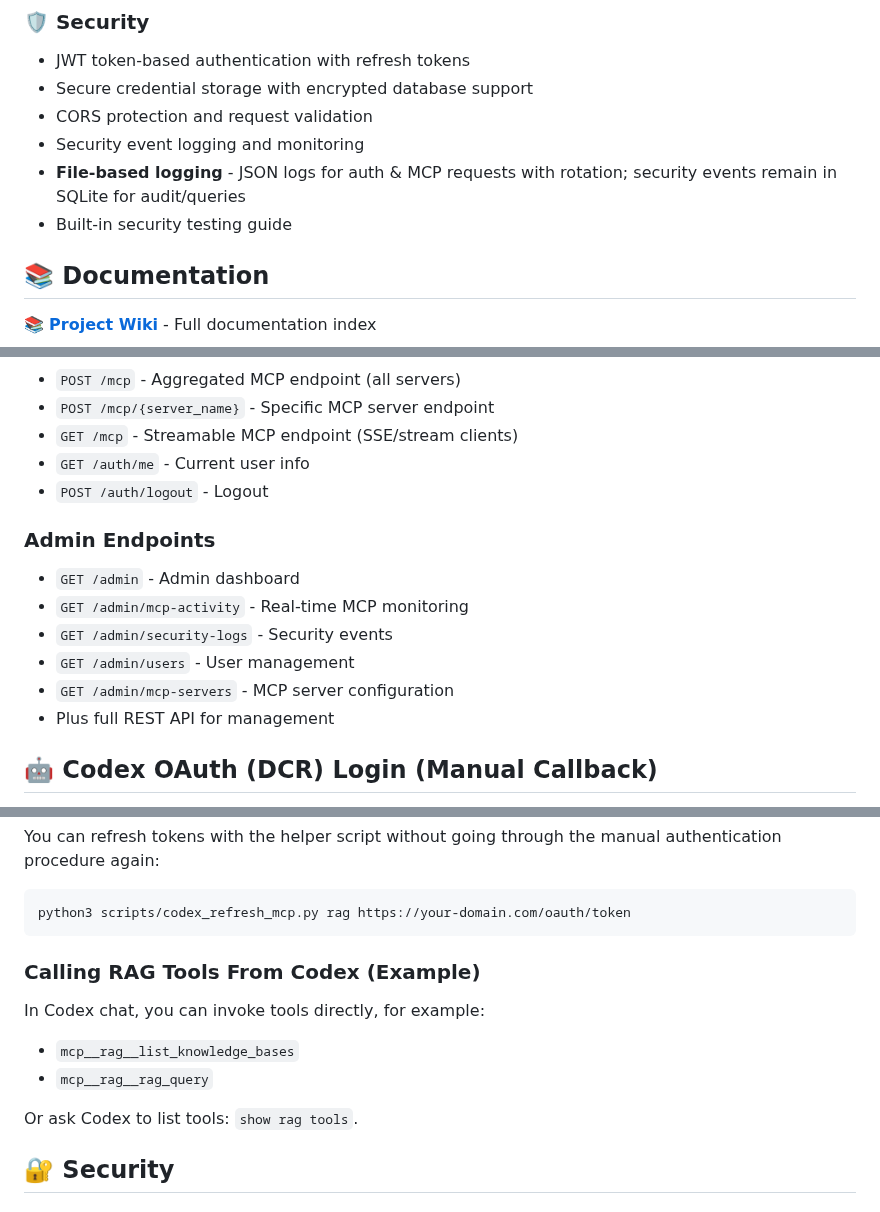
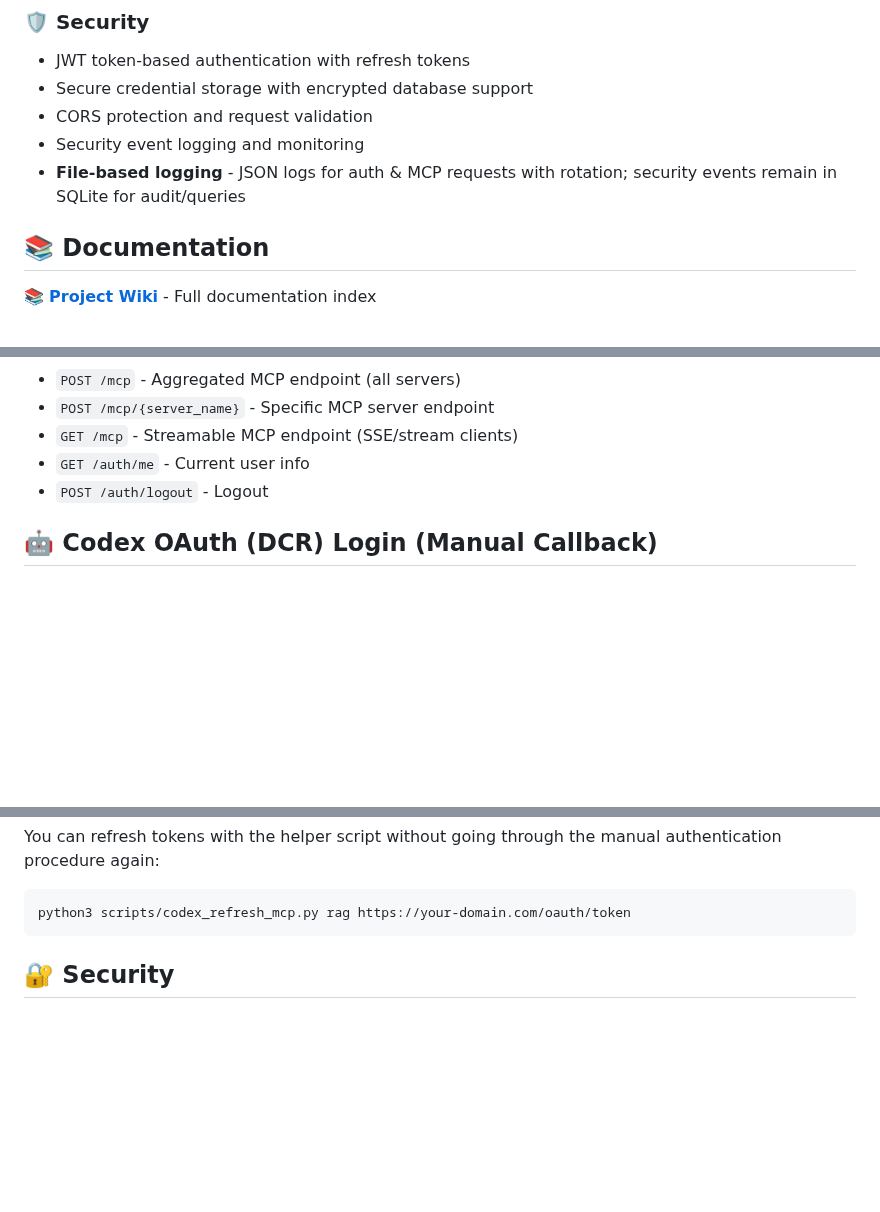
Before and after one commit to loglux/authmcp-gateway, a Markdown page: README.md, 3 parts joined by grey strips. GitHub-like rendering; blank space fills up the shorter version.

Commit message:
trim public docs

````diff
--- a/README.md
+++ b/README.md
@@ -57,7 +57,6 @@ AuthMCP Gateway provides centralized authentication, authorization, and monitori
 - CORS protection and request validation
 - Security event logging and monitoring
 - **File-based logging** - JSON logs for auth & MCP requests with rotation; security events remain in SQLite for audit/queries
-- Built-in security testing guide
 
 ## 📚 Documentation
 
@@ -282,14 +281,6 @@ curl -X POST http://localhost:9105/admin/api/mcp-servers \
 - `GET /auth/me` - Current user info
 - `POST /auth/logout` - Logout
 
-### Admin Endpoints
-- `GET /admin` - Admin dashboard
-- `GET /admin/mcp-activity` - Real-time MCP monitoring
-- `GET /admin/security-logs` - Security events
-- `GET /admin/users` - User management
-- `GET /admin/mcp-servers` - MCP server configuration
-- Plus full REST API for management
-
 ## 🤖 Codex OAuth (DCR) Login (Manual Callback)
 
 Codex uses OAuth Authorization Code + PKCE and Dynamic Client Registration (DCR). When running in a terminal
@@ -344,14 +335,6 @@ You can refresh tokens with the helper script without going through the manual a
 python3 scripts/codex_refresh_mcp.py rag https://your-domain.com/oauth/token
 ```
 
-
-### Calling RAG Tools From Codex (Example)
-
-In Codex chat, you can invoke tools directly, for example:
-- `mcp__rag__list_knowledge_bases`
-- `mcp__rag__rag_query`
-
-Or ask Codex to list tools: `show rag tools`.
 
 ## 🔐 Security
 
````
